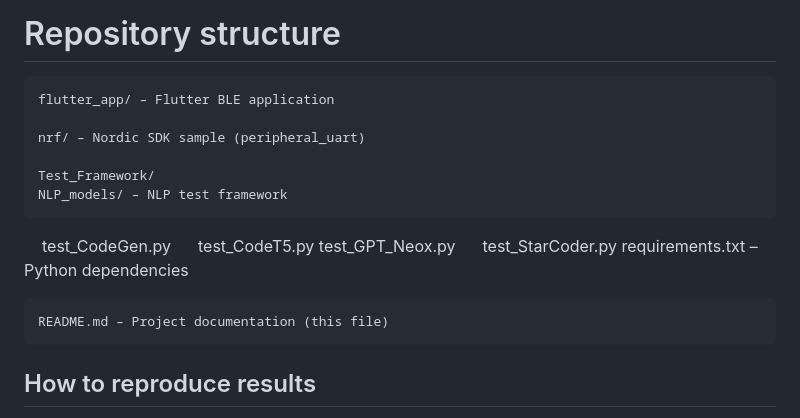
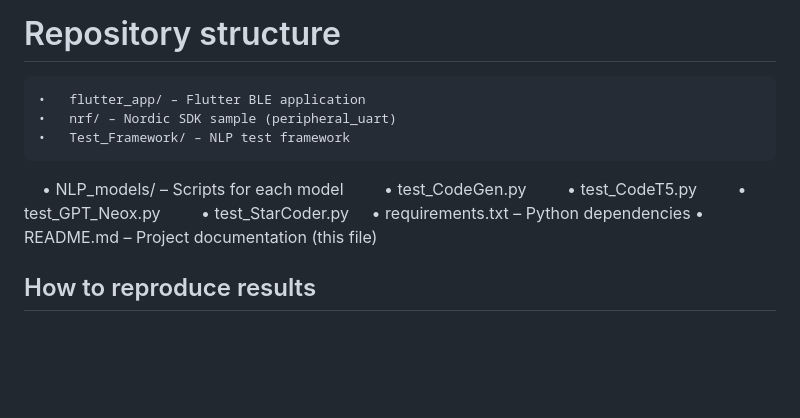
Before and after one commit to Pellikaaan/Testing-Cyber-physical-Systems-Using-NLP-Models-thesis-work-, a Markdown page: README.md, the part around the change. GitHub-like rendering; blank space fills up the shorter version.

```diff
--- a/README.md
+++ b/README.md
@@ -72,19 +72,16 @@ to use a different nordic semiconductor board, please look at https://www.nordic
 
 # Repository structure
 
-	flutter_app/ – Flutter BLE application
-
-    nrf/ – Nordic SDK sample (peripheral_uart)
-
-    Test_Framework/
-    NLP_models/ – NLP test framework
-     test_CodeGen.py
-     test_CodeT5.py
-     test_GPT_Neox.py
-     test_StarCoder.py
-    requirements.txt – Python dependencies
-
-    README.md – Project documentation (this file)
+	•	flutter_app/ – Flutter BLE application
+	•	nrf/ – Nordic SDK sample (peripheral_uart)
+	•	Test_Framework/ – NLP test framework
+    • NLP_models/ – Scripts for each model
+        • test_CodeGen.py
+        • test_CodeT5.py
+        • test_GPT_Neox.py
+        • test_StarCoder.py
+    • requirements.txt – Python dependencies
+	•	README.md – Project documentation (this file)
 
 ## How to reproduce results
 How to Reproduce Results
```
